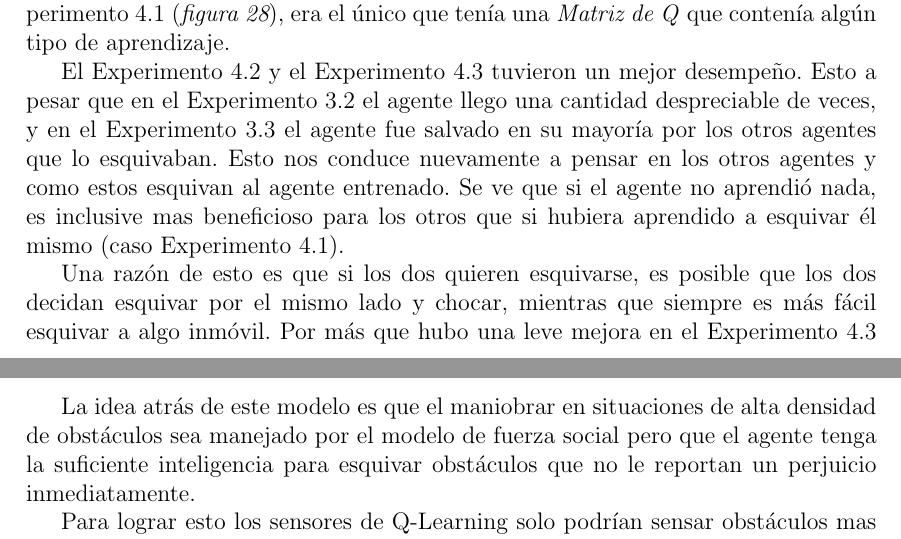
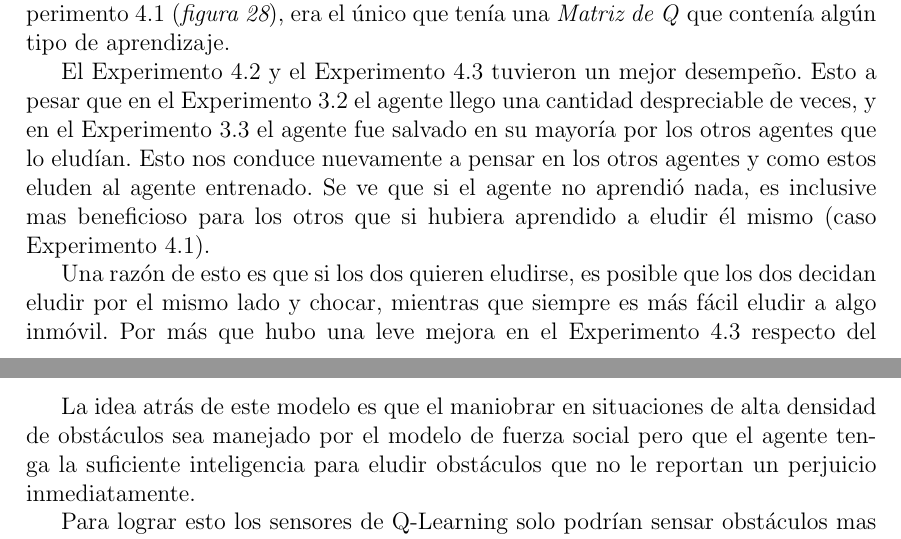
Before and after one commit to dgrandes/sim2d, a LaTeX document (Informe/latex/informe/informe.tex): two parts of pages 29 and 32 of 36, joined at a grey line, cut so that both start at the same text. Compiled offline with pdfLaTeX; the source files are stored in an older character set and shown here as Unicode.

Commit message:
Cambio de esquivar por eludir

```diff
--- a/Informe/latex/informe/informe.tex
+++ b/Informe/latex/informe/informe.tex
@@ -717,9 +717,9 @@ El Experimento 4 se propone evaluar una política de navegación previamente obt
 
 Los resultados de este experimento están decididamente relacionados con los anteriores y otra vez sorprenden. El experimento que peor desempeño tuvo, el Experimento 4.1 (\textit{figura \ref{figExpRes41}}), era el único que tenía una \textit{Matriz de Q} que contenía algún tipo de aprendizaje.
 
- El Experimento 4.2 y el Experimento 4.3 tuvieron un mejor desempeño. Esto a pesar que en el Experimento 3.2 el agente llego una cantidad despreciable de veces, y en el Experimento 3.3 el agente fue salvado en su mayoría por los otros agentes que lo esquivaban. Esto nos conduce nuevamente a pensar en los otros agentes y como estos esquivan al agente entrenado. Se ve que si el agente no aprendió nada, es inclusive mas beneficioso para los otros que si hubiera aprendido a esquivar él mismo (caso Experimento 4.1).
+ El Experimento 4.2 y el Experimento 4.3 tuvieron un mejor desempeño. Esto a pesar que en el Experimento 3.2 el agente llego una cantidad despreciable de veces, y en el Experimento 3.3 el agente fue salvado en su mayoría por los otros agentes que lo eludían. Esto nos conduce nuevamente a pensar en los otros agentes y como estos eluden al agente entrenado. Se ve que si el agente no aprendió nada, es inclusive mas beneficioso para los otros que si hubiera aprendido a eludir él mismo (caso Experimento 4.1).
 
- Una razón de esto es que si los dos quieren esquivarse, es posible que los dos decidan esquivar por el mismo lado y chocar, mientras que siempre es más fácil esquivar a algo inmóvil. Por más que hubo una leve mejora en el Experimento 4.3 respecto del Experimento 4.2, es importante recalcar que la diferencia es mínima en cantidad de llegadas exitosas.
+ Una razón de esto es que si los dos quieren eludirse, es posible que los dos decidan eludir por el mismo lado y chocar, mientras que siempre es más fácil eludir a algo inmóvil. Por más que hubo una leve mejora en el Experimento 4.3 respecto del Experimento 4.2, es importante recalcar que la diferencia es mínima en cantidad de llegadas exitosas.
 
 
 \begin{figure}
@@ -764,7 +764,7 @@ Otros posibles enfoques para intentar mejorar esta limitación sería:
 
 \subsection{Modelo Propuesto}
 
-La idea atrás de este modelo es que el maniobrar en situaciones de alta densidad de obstáculos sea manejado por el modelo de fuerza social pero que el agente tenga la suficiente inteligencia para esquivar obstáculos que no le reportan un perjuicio inmediatamente.
+La idea atrás de este modelo es que el maniobrar en situaciones de alta densidad de obstáculos sea manejado por el modelo de fuerza social pero que el agente tenga la suficiente inteligencia para eludir obstáculos que no le reportan un perjuicio inmediatamente.
 
 Para lograr esto los sensores de Q-Learning solo podrían sensar obstáculos mas allá del rango inmediato del agente, es decir a partir de los 2 o 3 metros.
 El esquema de refuerzo no contemplaría refuerzos negativos sino que recompensaría al agente cuando sus sensores detecten menos obstáculos que en una iteración anterior. Se debería dar mayor importancia al modelo de fuerza social cuando hay obstáculos cerca ya que siempre será más importante la resolución inmediata de conflictos.
```
Also changed, not shown: Informe/latex/informe/informe.tex (10 more changed lines).
